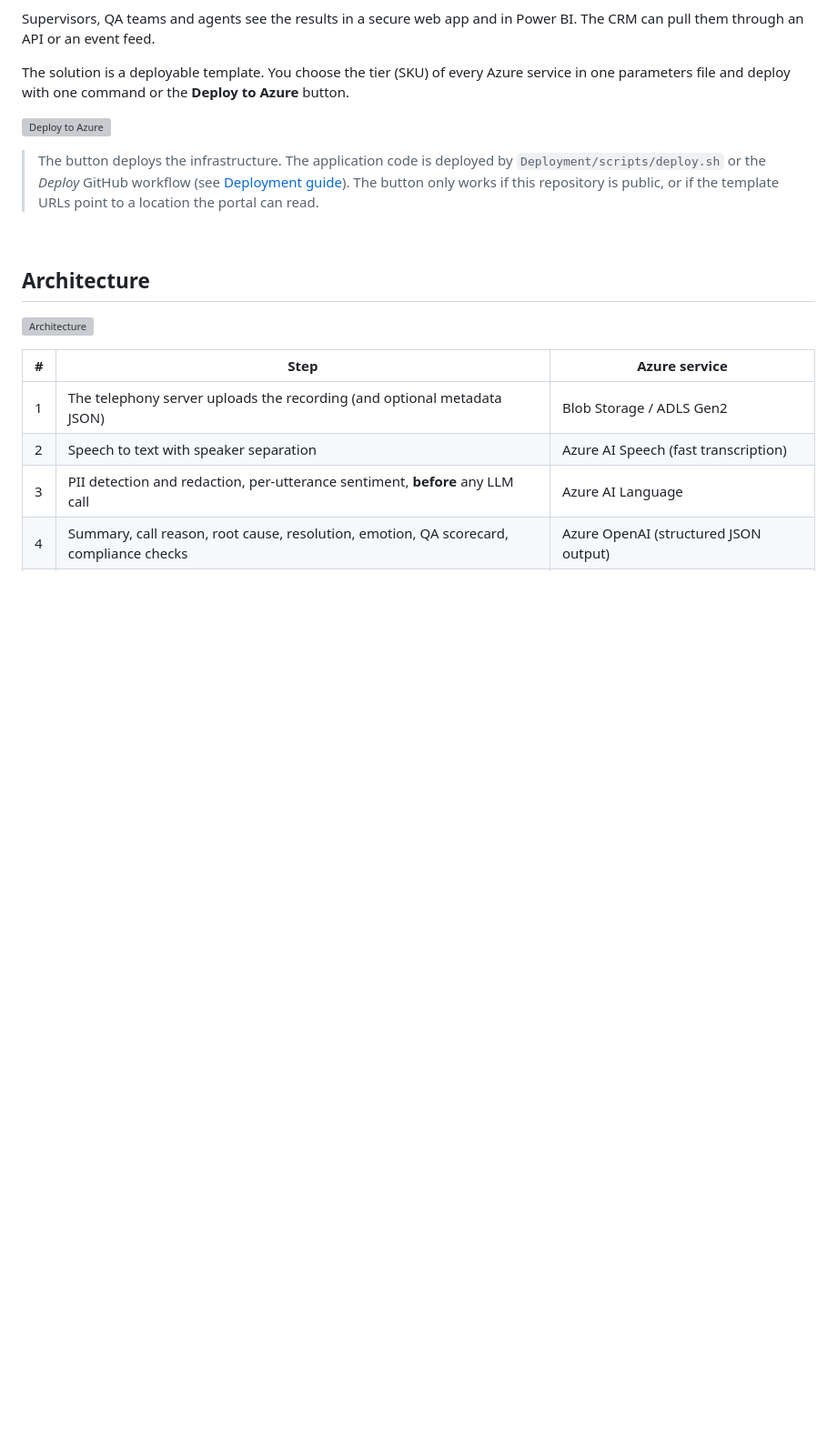
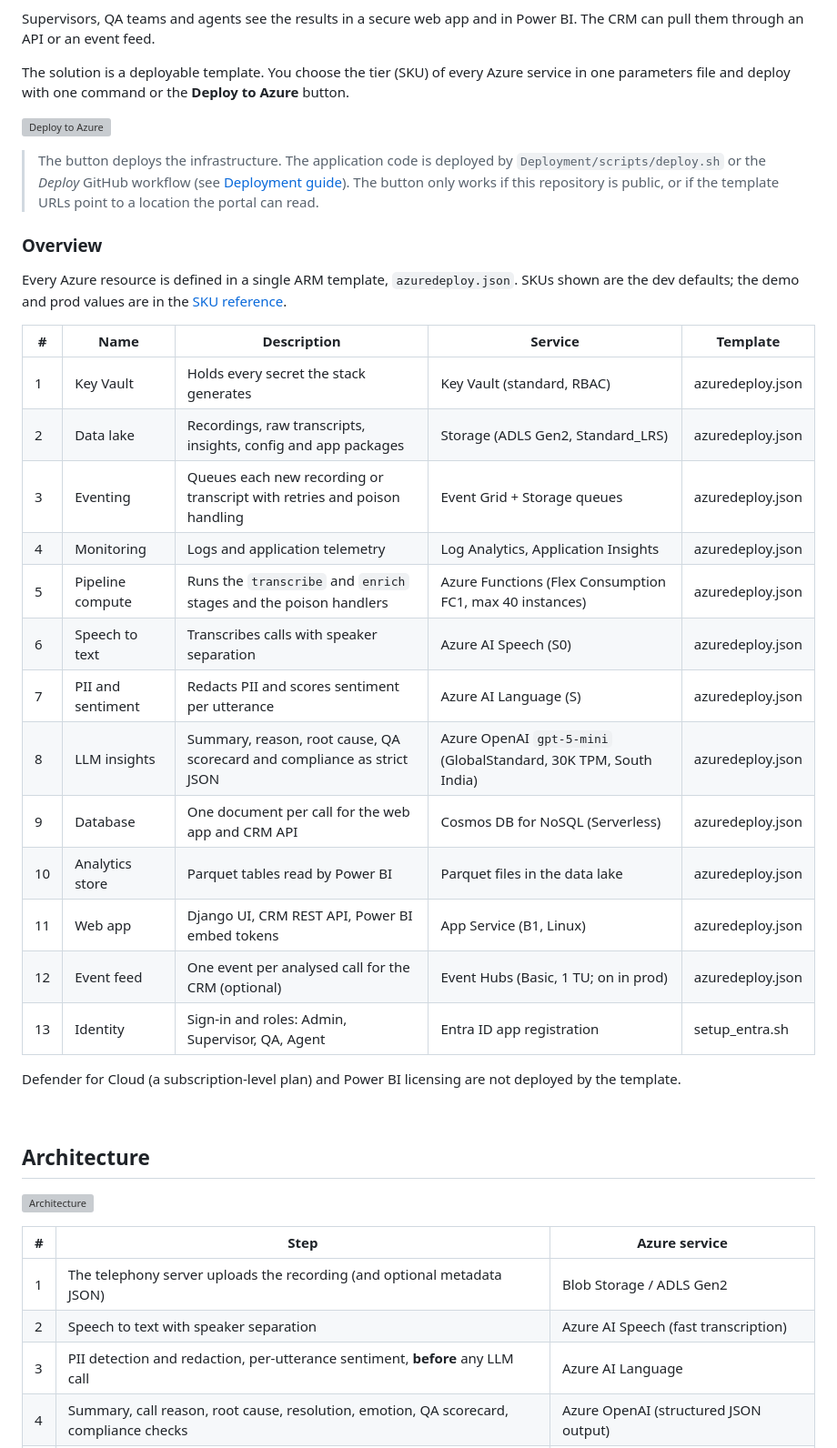
Before and after one commit to TTNS-Deployments/Call-Center-Analysis, a Markdown page: README.md, the part around one of its changes. Shown at 91% size. Drawn GitHub-style; blank space fills up the shorter version; grey boxes are pictures that could not be loaded.

Commit message:
Enhance README with Azure resources overview
Added an overview of Azure resources and their descriptions in the README.

```diff
--- a/README.md
+++ b/README.md
@@ -14,6 +14,28 @@ The solution is a deployable template. You choose the tier (SKU) of every Azure
 [![Deploy to Azure](https://aka.ms/deploytoazurebutton)](https://portal.azure.com/#create/Microsoft.Template/uri/https%3A%2F%2Fraw.githubusercontent.com%2FTTNS-Deployments%2FCall-Center-Analysis%2Fmain%2FDeployment%2FARM%2Fazuredeploy.json/createUIDefinitionUri/https%3A%2F%2Fraw.githubusercontent.com%2FTTNS-Deployments%2FCall-Center-Analysis%2Fmain%2FDeployment%2FARM%2FcreateUiDefinition.json)
 
 > The button deploys the infrastructure. The application code is deployed by `Deployment/scripts/deploy.sh` or the *Deploy* GitHub workflow (see [Deployment guide](Documents/deployment-guide.md)). The button only works if this repository is public, or if the template URLs point to a location the portal can read.
+
+### Overview
+
+Every Azure resource is defined in a single ARM template, `azuredeploy.json`. SKUs shown are the dev defaults; the demo and prod values are in the [SKU reference](Deployment/README.md).
+
+| # | Name | Description | Service | Template |
+|---|------|-------------|---------|----------|
+| 1 | Key Vault | Holds every secret the stack generates | Key Vault (standard, RBAC) | azuredeploy.json |
+| 2 | Data lake | Recordings, raw transcripts, insights, config and app packages | Storage (ADLS Gen2, Standard_LRS) | azuredeploy.json |
+| 3 | Eventing | Queues each new recording or transcript with retries and poison handling | Event Grid + Storage queues | azuredeploy.json |
+| 4 | Monitoring | Logs and application telemetry | Log Analytics, Application Insights | azuredeploy.json |
+| 5 | Pipeline compute | Runs the `transcribe` and `enrich` stages and the poison handlers | Azure Functions (Flex Consumption FC1, max 40 instances) | azuredeploy.json |
+| 6 | Speech to text | Transcribes calls with speaker separation | Azure AI Speech (S0) | azuredeploy.json |
+| 7 | PII and sentiment | Redacts PII and scores sentiment per utterance | Azure AI Language (S) | azuredeploy.json |
+| 8 | LLM insights | Summary, reason, root cause, QA scorecard and compliance as strict JSON | Azure OpenAI `gpt-5-mini` (GlobalStandard, 30K TPM, South India) | azuredeploy.json |
+| 9 | Database | One document per call for the web app and CRM API | Cosmos DB for NoSQL (Serverless) | azuredeploy.json |
+| 10 | Analytics store | Parquet tables read by Power BI | Parquet files in the data lake | azuredeploy.json |
+| 11 | Web app | Django UI, CRM REST API, Power BI embed tokens | App Service (B1, Linux) | azuredeploy.json |
+| 12 | Event feed | One event per analysed call for the CRM (optional) | Event Hubs (Basic, 1 TU; on in prod) | azuredeploy.json |
+| 13 | Identity | Sign-in and roles: Admin, Supervisor, QA, Agent | Entra ID app registration | setup_entra.sh |
+
+Defender for Cloud (a subscription-level plan) and Power BI licensing are not deployed by the template.
 
 <br/>
 
```
Also changed, not shown: other parts of README.md (+2 -2 lines).
